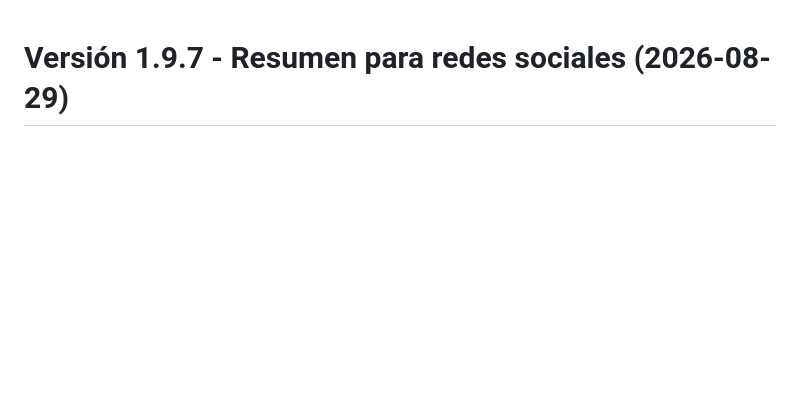
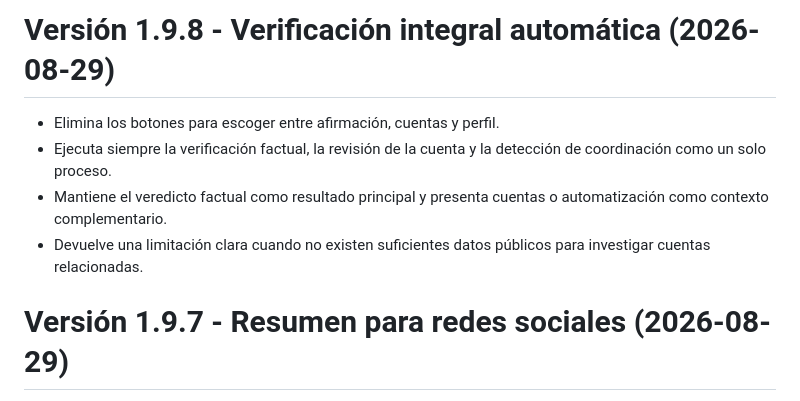
Before and after one commit to Terrasanador/la-verdad-incomoda, a Markdown page: CHANGELOG.md, the part around the change. Drawn GitHub-style; blank space fills up the shorter version.

Commit message:
Unifica verificación integral automática v1.9.8: CHANGELOG.md

```diff
--- a/CHANGELOG.md
+++ b/CHANGELOG.md
@@ -1,3 +1,10 @@
+# Versión 1.9.8 - Verificación integral automática (2026-08-29)
+
+- Elimina los botones para escoger entre afirmación, cuentas y perfil.
+- Ejecuta siempre la verificación factual, la revisión de la cuenta y la detección de coordinación como un solo proceso.
+- Mantiene el veredicto factual como resultado principal y presenta cuentas o automatización como contexto complementario.
+- Devuelve una limitación clara cuando no existen suficientes datos públicos para investigar cuentas relacionadas.
+
 # Versión 1.9.7 - Resumen para redes sociales (2026-08-29)
 
 - Añade un botón para copiar un resumen listo para publicar en redes sociales.
```
